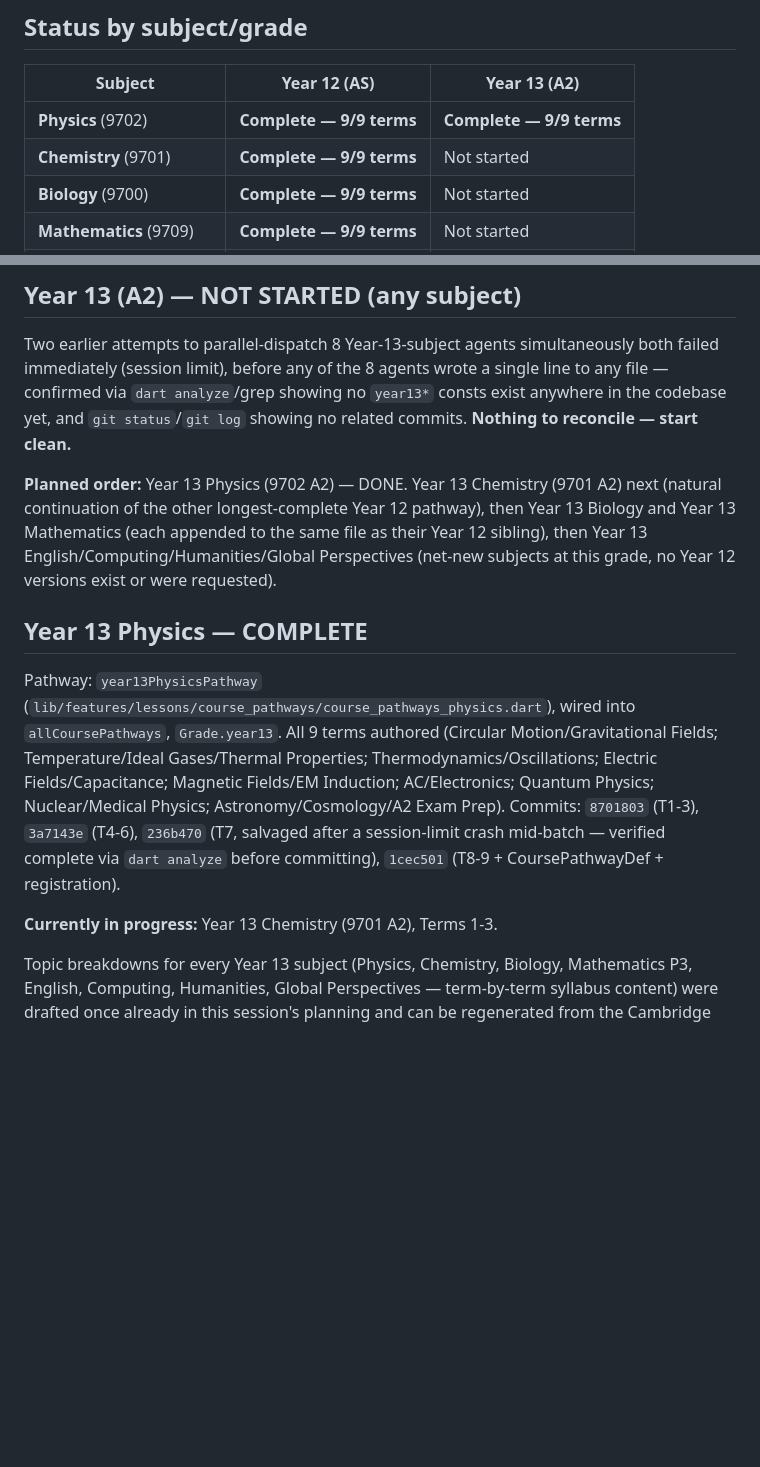
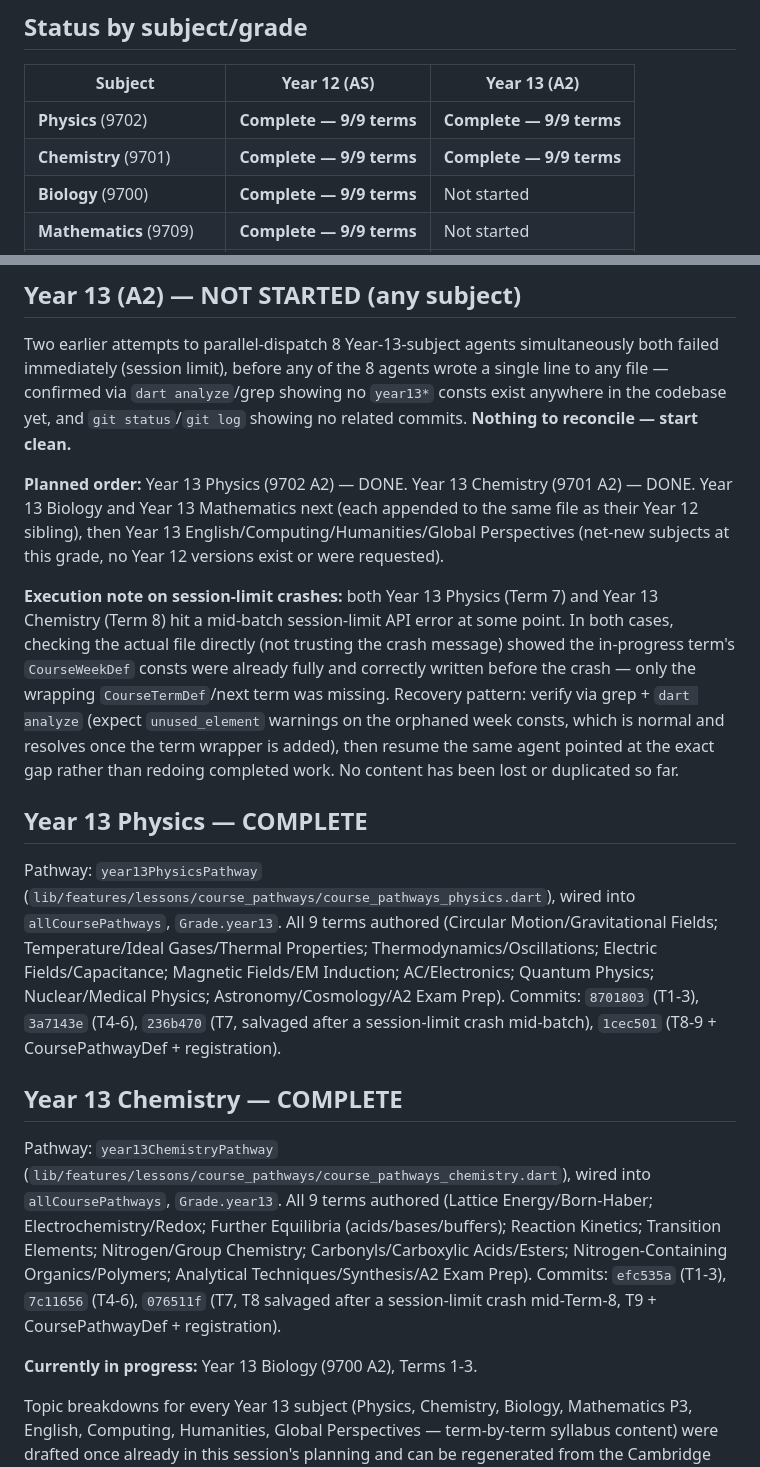
Before and after one commit to lionzawlwin/nova-academy, a Markdown page: A_LEVEL_PROGRESS_REPORT.md, 2 parts joined by grey strips. Drawn GitHub-style; blank space fills up the shorter version.

Commit message:
docs: mark Year 13 Chemistry complete, moving to Year 13 Biology
Co-Authored-By: Claude Sonnet 5 <noreply@anthropic.com>
Claude-Session: https://claude.ai/code/session_01NqtLPHMQ71JeqoGM9NpYUq

```diff
--- a/A_LEVEL_PROGRESS_REPORT.md
+++ b/A_LEVEL_PROGRESS_REPORT.md
@@ -13,7 +13,7 @@
 | Subject | Year 12 (AS) | Year 13 (A2) |
 |---|---|---|
 | **Physics** (9702) | **Complete — 9/9 terms** | **Complete — 9/9 terms** |
-| **Chemistry** (9701) | **Complete — 9/9 terms** | Not started |
+| **Chemistry** (9701) | **Complete — 9/9 terms** | **Complete — 9/9 terms** |
 | **Biology** (9700) | **Complete — 9/9 terms** | Not started |
 | **Mathematics** (9709) | **Complete — 9/9 terms** | Not started |
 | English (9093-style) | n/a (not in original ask) | Not started |
@@ -37,12 +37,18 @@ Pathway: `year12MathematicsPathway` (`lib/features/lessons/course_pathways/cours
 
 Two earlier attempts to parallel-dispatch 8 Year-13-subject agents simultaneously both failed immediately (session limit), before any of the 8 agents wrote a single line to any file — confirmed via `dart analyze`/grep showing no `year13*` consts exist anywhere in the codebase yet, and `git status`/`git log` showing no related commits. **Nothing to reconcile — start clean.**
 
-**Planned order:** Year 13 Physics (9702 A2) — DONE. Year 13 Chemistry (9701 A2) next (natural continuation of the other longest-complete Year 12 pathway), then Year 13 Biology and Year 13 Mathematics (each appended to the same file as their Year 12 sibling), then Year 13 English/Computing/Humanities/Global Perspectives (net-new subjects at this grade, no Year 12 versions exist or were requested).
+**Planned order:** Year 13 Physics (9702 A2) — DONE. Year 13 Chemistry (9701 A2) — DONE. Year 13 Biology and Year 13 Mathematics next (each appended to the same file as their Year 12 sibling), then Year 13 English/Computing/Humanities/Global Perspectives (net-new subjects at this grade, no Year 12 versions exist or were requested).
+
+**Execution note on session-limit crashes:** both Year 13 Physics (Term 7) and Year 13 Chemistry (Term 8) hit a mid-batch session-limit API error at some point. In both cases, checking the actual file directly (not trusting the crash message) showed the in-progress term's `CourseWeekDef` consts were already fully and correctly written before the crash — only the wrapping `CourseTermDef`/next term was missing. Recovery pattern: verify via grep + `dart analyze` (expect `unused_element` warnings on the orphaned week consts, which is normal and resolves once the term wrapper is added), then resume the same agent pointed at the exact gap rather than redoing completed work. No content has been lost or duplicated so far.
 
 ## Year 13 Physics — COMPLETE
 
-Pathway: `year13PhysicsPathway` (`lib/features/lessons/course_pathways/course_pathways_physics.dart`), wired into `allCoursePathways`, `Grade.year13`. All 9 terms authored (Circular Motion/Gravitational Fields; Temperature/Ideal Gases/Thermal Properties; Thermodynamics/Oscillations; Electric Fields/Capacitance; Magnetic Fields/EM Induction; AC/Electronics; Quantum Physics; Nuclear/Medical Physics; Astronomy/Cosmology/A2 Exam Prep). Commits: `8701803` (T1-3), `3a7143e` (T4-6), `236b470` (T7, salvaged after a session-limit crash mid-batch — verified complete via `dart analyze` before committing), `1cec501` (T8-9 + CoursePathwayDef + registration).
+Pathway: `year13PhysicsPathway` (`lib/features/lessons/course_pathways/course_pathways_physics.dart`), wired into `allCoursePathways`, `Grade.year13`. All 9 terms authored (Circular Motion/Gravitational Fields; Temperature/Ideal Gases/Thermal Properties; Thermodynamics/Oscillations; Electric Fields/Capacitance; Magnetic Fields/EM Induction; AC/Electronics; Quantum Physics; Nuclear/Medical Physics; Astronomy/Cosmology/A2 Exam Prep). Commits: `8701803` (T1-3), `3a7143e` (T4-6), `236b470` (T7, salvaged after a session-limit crash mid-batch), `1cec501` (T8-9 + CoursePathwayDef + registration).
 
-**Currently in progress:** Year 13 Chemistry (9701 A2), Terms 1-3.
+## Year 13 Chemistry — COMPLETE
+
+Pathway: `year13ChemistryPathway` (`lib/features/lessons/course_pathways/course_pathways_chemistry.dart`), wired into `allCoursePathways`, `Grade.year13`. All 9 terms authored (Lattice Energy/Born-Haber; Electrochemistry/Redox; Further Equilibria (acids/bases/buffers); Reaction Kinetics; Transition Elements; Nitrogen/Group Chemistry; Carbonyls/Carboxylic Acids/Esters; Nitrogen-Containing Organics/Polymers; Analytical Techniques/Synthesis/A2 Exam Prep). Commits: `efc535a` (T1-3), `7c11656` (T4-6), `076511f` (T7, T8 salvaged after a session-limit crash mid-Term-8, T9 + CoursePathwayDef + registration).
+
+**Currently in progress:** Year 13 Biology (9700 A2), Terms 1-3.
 
 Topic breakdowns for every Year 13 subject (Physics, Chemistry, Biology, Mathematics P3, English, Computing, Humanities, Global Perspectives — term-by-term syllabus content) were drafted once already in this session's planning and can be regenerated from the Cambridge AS/A2 syllabus structure if not otherwise recorded; not duplicated here to keep this file short — see the live conversation/agent dispatch prompts for the exact per-term content briefs used.
```
